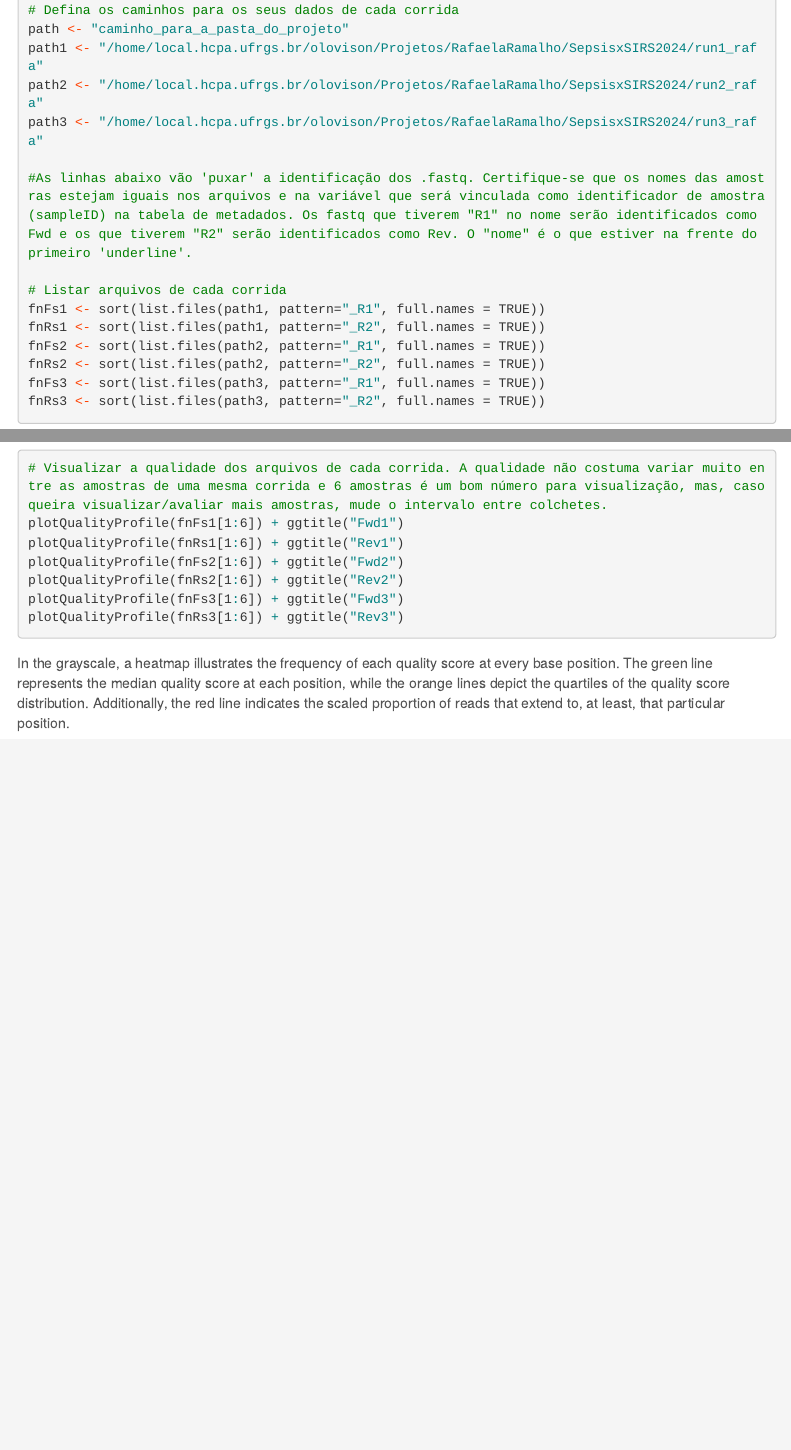
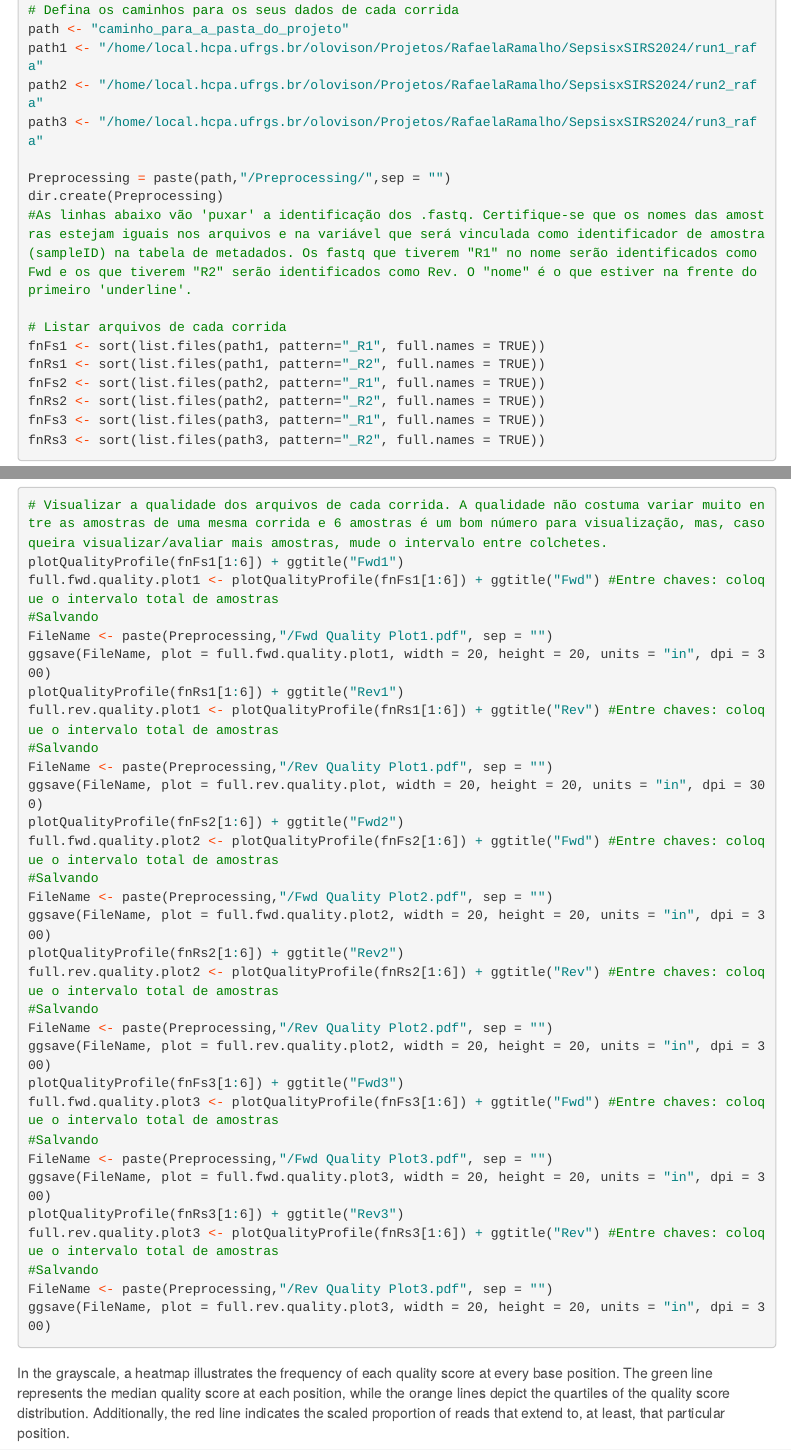
Before and after one commit to bioinfo-hcpa/codes_and_scripts, an R Markdown document (metagenomics/codesandscripits/HCPA_BioinfoCore_16S_preprocessing_BIGDATA.Rmd): the page in a window 1100 px wide, from 970 px down, and a second part further down, joined at a grey line. Rendered offline with R 4.5, knitr and Pandoc, with nearby package versions; some code elsewhere in the file could not run offline; menus at the side of the page are left out; long lines of code are wrapped.

Commit message:
Add files via upload

````diff
--- a/metagenomics/codesandscripits/HCPA_BioinfoCore_16S_preprocessing_BIGDATA.Rmd
+++ b/metagenomics/codesandscripits/HCPA_BioinfoCore_16S_preprocessing_BIGDATA.Rmd
@@ -57,6 +57,8 @@ path1 <- "/home/local.hcpa.ufrgs.br/olovison/Projetos/RafaelaRamalho/SepsisxSIRS
 path2 <- "/home/local.hcpa.ufrgs.br/olovison/Projetos/RafaelaRamalho/SepsisxSIRS2024/run2_rafa"
 path3 <- "/home/local.hcpa.ufrgs.br/olovison/Projetos/RafaelaRamalho/SepsisxSIRS2024/run3_rafa"
 
+Preprocessing = paste(path,"/Preprocessing/",sep = "")
+dir.create(Preprocessing)
 #As linhas abaixo vão 'puxar' a identificação dos .fastq. Certifique-se que os nomes das amostras estejam iguais nos arquivos e na variável que será vinculada como identificador de amostra (sampleID) na tabela de metadados. Os fastq que tiverem "R1" no nome serão identificados como Fwd e os que tiverem "R2" serão identificados como Rev. O "nome" é o que estiver na frente do primeiro 'underline'.
 
 # Listar arquivos de cada corrida
@@ -72,11 +74,35 @@ fnRs3 <- sort(list.files(path3, pattern="_R2", full.names = TRUE))
 ```{r q_plot, eval=FALSE, echo=TRUE}
 # Visualizar a qualidade dos arquivos de cada corrida. A qualidade não costuma variar muito entre as amostras de uma mesma corrida e 6 amostras é um bom número para visualização, mas, caso queira visualizar/avaliar mais amostras, mude o intervalo entre colchetes.
 plotQualityProfile(fnFs1[1:6]) + ggtitle("Fwd1")
+full.fwd.quality.plot1 <- plotQualityProfile(fnFs1[1:6]) + ggtitle("Fwd") #Entre chaves: coloque o intervalo total de amostras
+#Salvando
+FileName <- paste(Preprocessing,"/Fwd Quality Plot1.pdf", sep = "")
+ggsave(FileName, plot = full.fwd.quality.plot1, width = 20, height = 20, units = "in", dpi = 300)
 plotQualityProfile(fnRs1[1:6]) + ggtitle("Rev1")
+full.rev.quality.plot1 <- plotQualityProfile(fnRs1[1:6]) + ggtitle("Rev") #Entre chaves: coloque o intervalo total de amostras
+#Salvando
+FileName <- paste(Preprocessing,"/Rev Quality Plot1.pdf", sep = "")
+ggsave(FileName, plot = full.rev.quality.plot, width = 20, height = 20, units = "in", dpi = 300)
 plotQualityProfile(fnFs2[1:6]) + ggtitle("Fwd2")
+full.fwd.quality.plot2 <- plotQualityProfile(fnFs2[1:6]) + ggtitle("Fwd") #Entre chaves: coloque o intervalo total de amostras
+#Salvando
+FileName <- paste(Preprocessing,"/Fwd Quality Plot2.pdf", sep = "")
+ggsave(FileName, plot = full.fwd.quality.plot2, width = 20, height = 20, units = "in", dpi = 300)
 plotQualityProfile(fnRs2[1:6]) + ggtitle("Rev2")
+full.rev.quality.plot2 <- plotQualityProfile(fnRs2[1:6]) + ggtitle("Rev") #Entre chaves: coloque o intervalo total de amostras
+#Salvando
+FileName <- paste(Preprocessing,"/Rev Quality Plot2.pdf", sep = "")
+ggsave(FileName, plot = full.rev.quality.plot2, width = 20, height = 20, units = "in", dpi = 300)
 plotQualityProfile(fnFs3[1:6]) + ggtitle("Fwd3")
+full.fwd.quality.plot3 <- plotQualityProfile(fnFs3[1:6]) + ggtitle("Fwd") #Entre chaves: coloque o intervalo total de amostras
+#Salvando
+FileName <- paste(Preprocessing,"/Fwd Quality Plot3.pdf", sep = "")
+ggsave(FileName, plot = full.fwd.quality.plot3, width = 20, height = 20, units = "in", dpi = 300)
 plotQualityProfile(fnRs3[1:6]) + ggtitle("Rev3")
+full.rev.quality.plot3 <- plotQualityProfile(fnRs3[1:6]) + ggtitle("Rev") #Entre chaves: coloque o intervalo total de amostras
+#Salvando
+FileName <- paste(Preprocessing,"/Rev Quality Plot3.pdf", sep = "")
+ggsave(FileName, plot = full.rev.quality.plot3, width = 20, height = 20, units = "in", dpi = 300)
 ```
 In the grayscale, a heatmap illustrates the frequency of each quality score at every base position. The green line represents the median quality score at each position, while the orange lines depict the quartiles of the quality score distribution. Additionally, the red line indicates the scaled proportion of reads that extend to, at least, that particular position.
 
````
Also changed, not shown: metagenomics/codesandscripits/HCPA_BioinfoCore_16S_preprocessing.Rmd (+11 -1 lines), metagenomics/codesandscripits/HCPA_BioinfoCore_16S_preprocessing_BIGDATA.Rmd (3 more changed lines).
